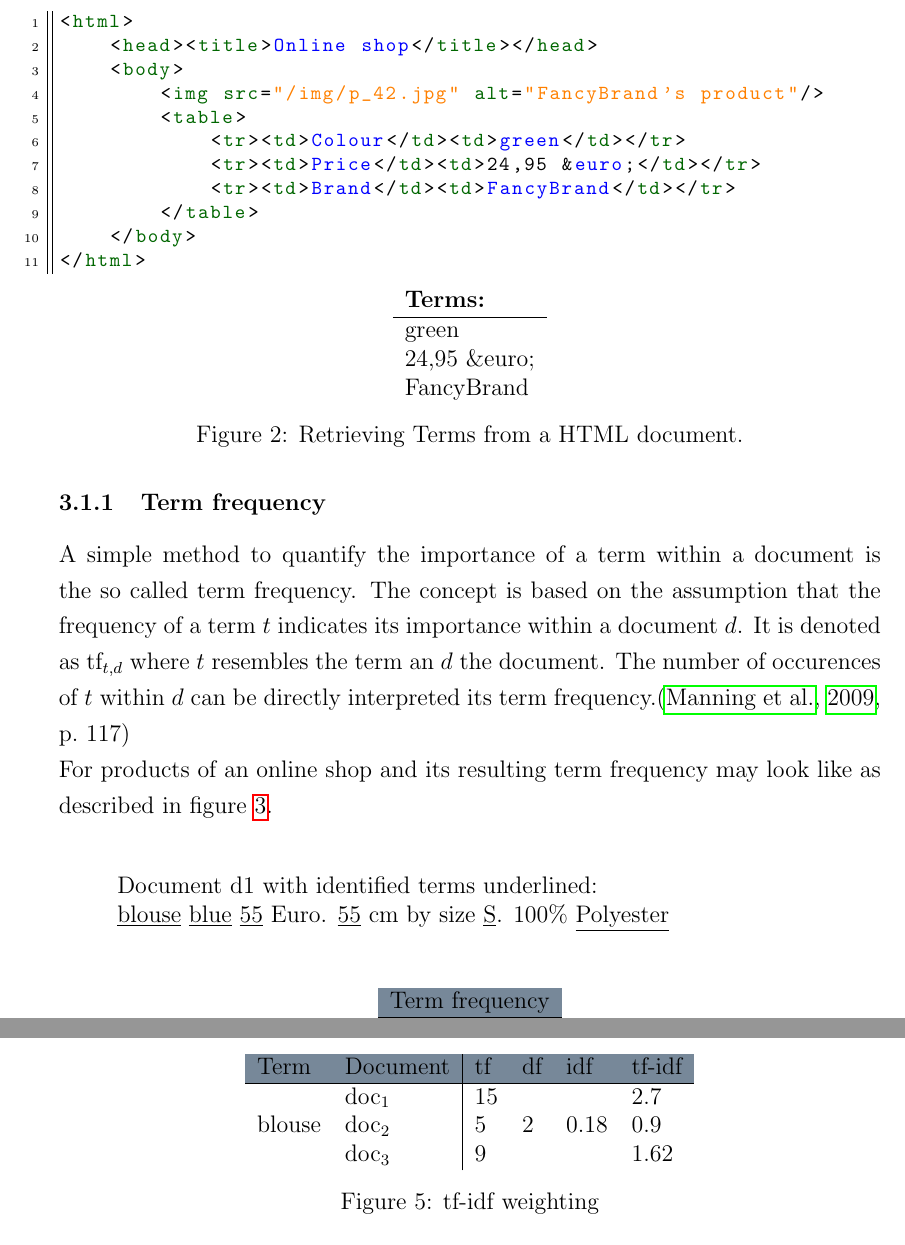
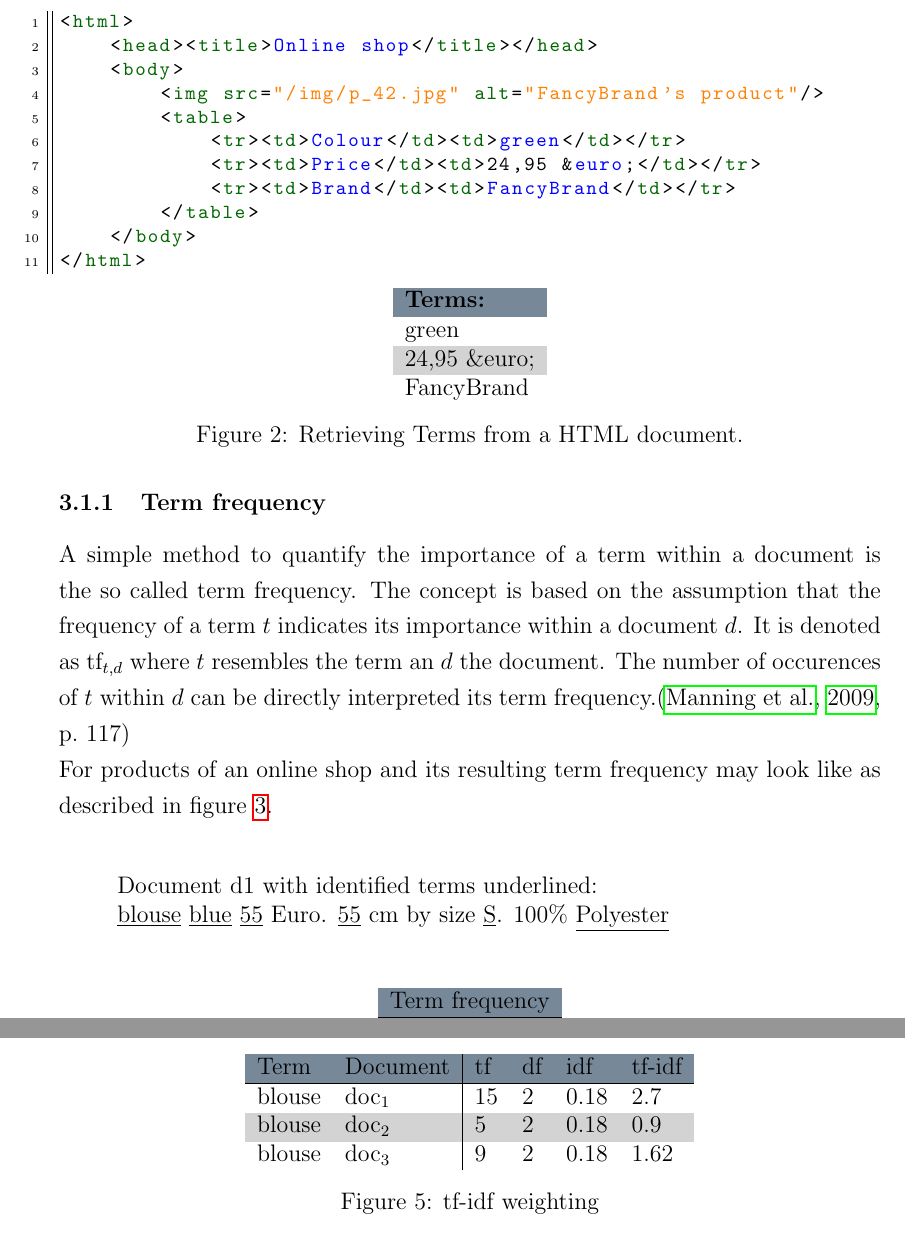
Before and after one commit to dustywind/bachelor-thesis, a LaTeX thesis (thesis/thesis.tex, which reads thesis/inc/informationretrieval/informationretrieval.tex): two parts of pages 9 and 11 of 24, joined at a grey line, cut so that both start at the same text. Compiled offline with pdfLaTeX.

Commit message:
optimized table look

```diff
--- a/thesis/inc/informationretrieval/informationretrieval.tex
+++ b/thesis/inc/informationretrieval/informationretrieval.tex
@@ -37,7 +37,9 @@ This means, that items will be called documents and attributes will be known as
     </body>
 </html>
     \end{lstlisting}
+    \rowcolors{1}{\dustRowFirst}{\dustRowSecond}
     \begin{tabular}{ l }
+        \rowcolor{\dustRowHead}
         \textbf{Terms:}\\\hline
         green\\
         24,95 \&euro;\\
@@ -73,9 +75,9 @@ For products of an online shop and its resulting term frequency may look like as
 
     \center
     \vspace{5mm}
-    \rowcolors{0}{\dustRowColourFirst}{\dustRowColourSecond}
+    \rowcolors{0}{\dustRowFirst}{\dustRowSecond}
     \begin{tabular}{ l l }
-        \rowcolor{\dustRowColourHead}
+        \rowcolor{\dustRowHead}
         \multicolumn{2}{c}{Term frequency}\\\hline
         $\text{tf}_{\text{blouse},\text{d1}}$       & 1\\
         $\text{tf}_{\text{blue},\text{d1}}$         & 1\\
@@ -142,12 +144,13 @@ Figure~\ref{fig:tfidfweighting} illustrates the generation of an tf-idf weightin
     \end{quote}
 
     \center
+    \rowcolors{1}{\dustRowFirst}{\dustRowSecond}
     \begin{tabular}{ l l | l l l l }
-        \rowcolor{\dustRowColourHead}
-        Term                    & Document          & tf    & df& idf   & tf-idf\\\hline
-        \multirow{3}{*}{blouse} & $\text{doc}_1$    & 15    &  \multirow{3}{*}{2}   & \multirow{3}{*}{0.18}     & 2.7\\
-                                & $\text{doc}_2$    & 5     &                       &                           & 0.9\\
-                                & $\text{doc}_3$    & 9     &                       &                           & 1.62\\
+        \rowcolor{\dustRowHead}
+        Term                    & Document          & tf    & df & idf   & tf-idf\\\hline
+        blouse                  & $\text{doc}_1$    & 15    &  2 & 0.18  & 2.7\\
+        blouse                  & $\text{doc}_2$    & 5     &  2 & 0.18  & 0.9\\
+        blouse                  & $\text{doc}_3$    & 9     &  2 & 0.18  & 1.62\\
     \end{tabular}
     \caption{tf-idf weighting}
     \label{fig:tfidfweighting}
--- a/thesis/thesis.tex
+++ b/thesis/thesis.tex
@@ -10,9 +10,13 @@
 
 \usepackage[svgnames,table]{xcolor}
 
-\def\dustRowColourHead{LightSlateGrey}
-\def\dustRowColourFirst{LightGray}
-\def\dustRowColourSecond{White}
+
+\def\dustRowHead{LightSlateGrey}
+\def\dustRowFirst{LightGray}
+\def\dustRowSecond{White}
+
+%\rowcolor{\dustRowSecond}
+%\rowcolors{1}{\dustRowFirst}{\dustRowSecond}
 
 \usepackage{amsmath}
 \usepackage{amsfonts}
```
Also changed, not shown: thesis/inc/titlepage/titlepage.tex (+1 -0 lines).
